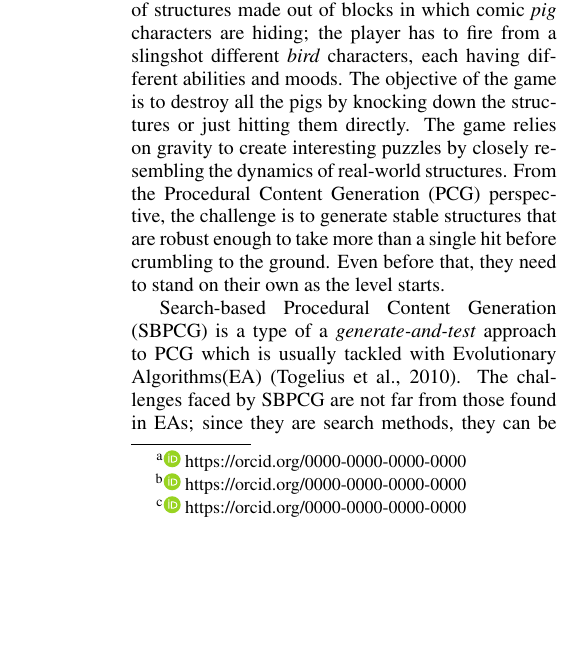
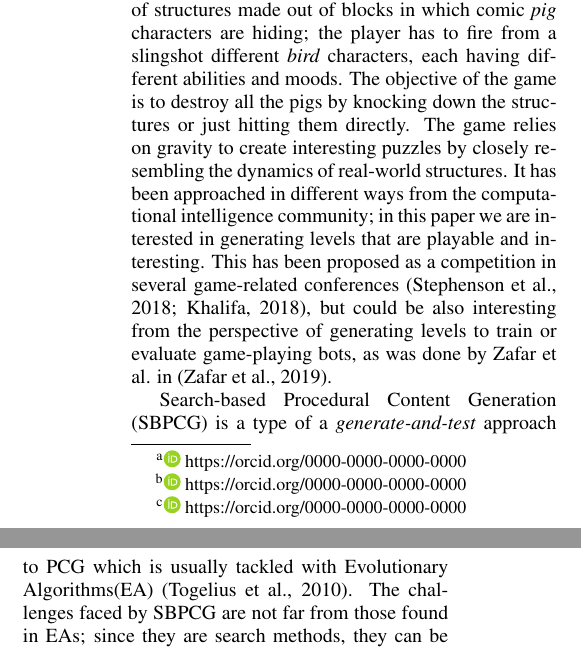
Before and after one commit to JJ/Angry-Birds-IJCCI, a LaTeX document (angrybirds.tex): part of one column of page 1 of 10 before the commit and two parts of the columns of page 1 of 10 after it, the two joined at a grey line, cut so that both start at the same text, the shorter picture padded with empty space. Compiled offline with pdfLaTeX.

Commit message:
Updates intro with new paper

```diff
--- a/angrybirds.tex
+++ b/angrybirds.tex
@@ -48,11 +48,15 @@ different {\em bird} characters, each having different abilities and
 moods.  The objective of the game is to destroy all the pigs by
 knocking down the structures or just hitting them directly.  The game
 relies on gravity to create interesting puzzles by closely resembling
-the dynamics of real-world structures. From the Procedural Content
-Generation (PCG) perspective,  the challenge is to generate stable
-structures that are robust enough to take more than a single hit
-before crumbling to the ground. Even before that, they need to stand
-on their own as the level starts.
+the dynamics of real-world structures. It has been approached in
+different ways from the computational intelligence community; in this
+paper we are interested in generating levels that are playable and
+interesting. This has been proposed as a competition in several
+game-related conferences
+\cite{AngryBirds_LevelGeneration_18,GAIG_LevelGeneration_18}, but
+could be also interesting from the perspective of generating levels
+to train or evaluate game-playing bots, as was done by Zafar et al. in
+\cite{zafar2019corpus}.
 
 Search-based Procedural Content Generation (SBPCG) is a type of a
 \textit{generate-and-test} approach to PCG which is usually tackled
```
